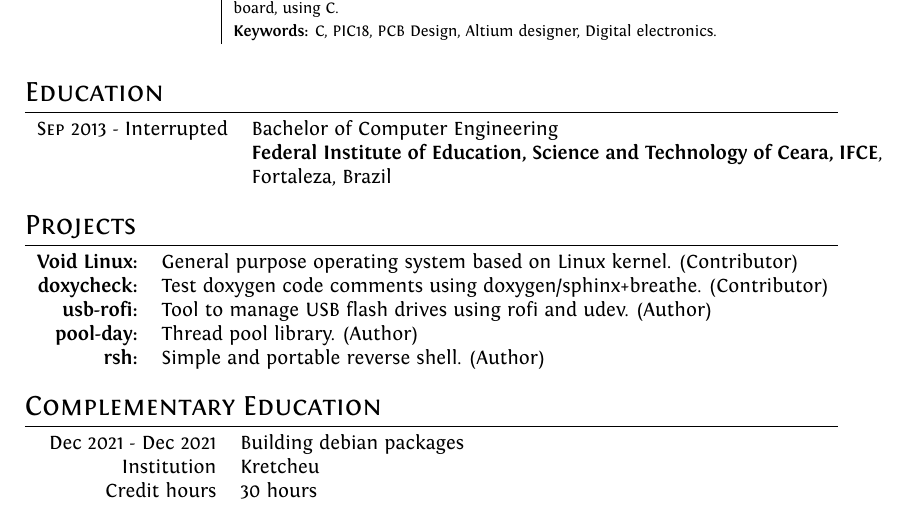
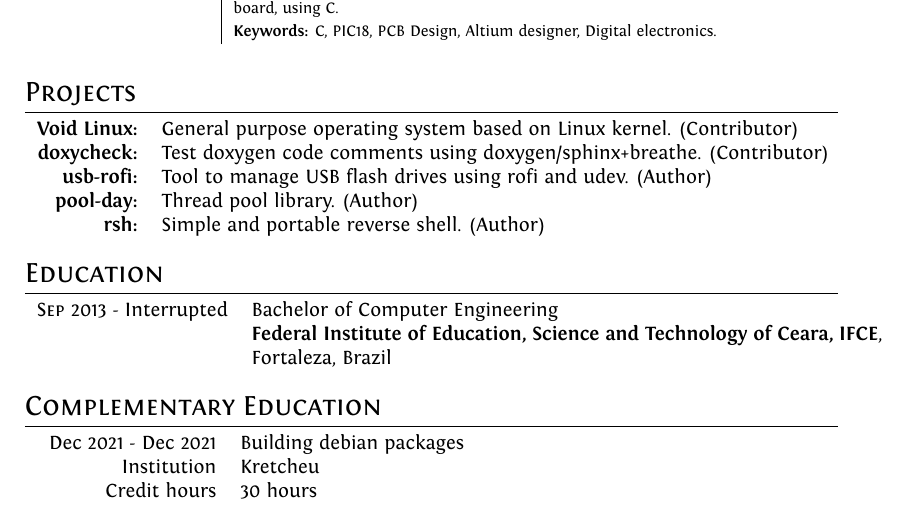
Before and after one commit to andrelcmoreira/cv, a LaTeX CV (src/cv.tex): part of page 2 of 3, cut so that both start at the same text. Compiled offline with XeLaTeX.

Commit message:
putting the section 'projects' after the 'work experience'

```diff
--- a/src/cv.tex
+++ b/src/cv.tex
@@ -122,12 +122,6 @@
 
 \end{tabular}
 
-  %Section:  Formal Education
-  \section{Education}
-  \begin{tabular}{rl}
-    \textsc{Sep} 2013 - Interrupted & Bachelor of Computer Engineering \\ & \textbf{Federal Institute of Education, Science and Technology of Ceara, IFCE}, \\ & Fortaleza,  Brazil
-  \end{tabular} \\
-
 %Section: Projects
 \section{Projects}
 \begin{tabular}{rl}
@@ -136,6 +130,12 @@
   \textbf{usb-rofi:}& Tool to manage USB flash drives using rofi and udev. (Author)\\
   \textbf{pool-day:}& Thread pool library. (Author)\\
   \textbf{rsh:}& Simple and portable reverse shell. (Author)\\
+\end{tabular} \\
+
+%Section:  Formal Education
+\section{Education}
+\begin{tabular}{rl}
+  \textsc{Sep} 2013 - Interrupted & Bachelor of Computer Engineering \\ & \textbf{Federal Institute of Education, Science and Technology of Ceara, IFCE}, \\ & Fortaleza,  Brazil
 \end{tabular} \\
 
 %Section: Complementary Education
```
Also changed, not shown: src/cv.tex (1 more changed lines). Lines whose indentation alone changed are shown as unchanged.
